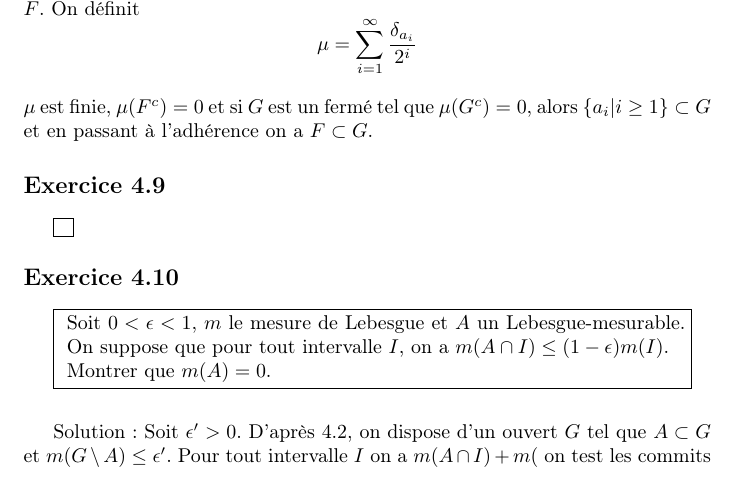
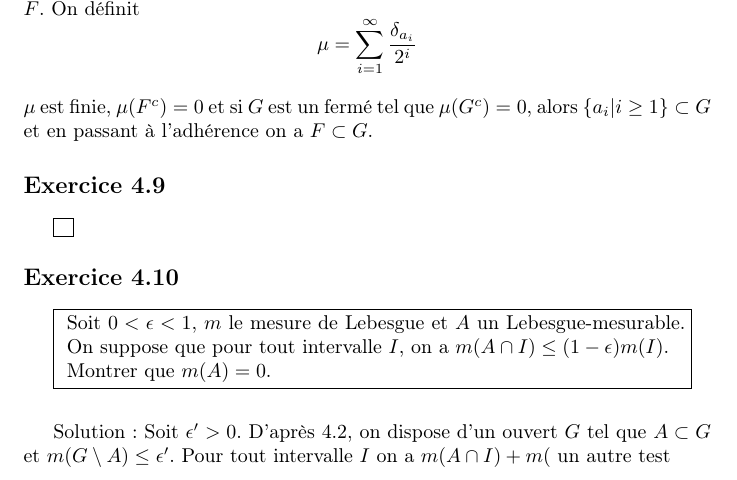
Before and after one commit to gabsens/LatexMesure, a LaTeX document (main.tex): part of page 15 of 15, cut so that both start at the same text. Compiled offline with pdfLaTeX.

Commit message:
autre test

```diff
--- a/main.tex
+++ b/main.tex
@@ -346,7 +346,7 @@ Soit $0<\epsilon<1$, $m$ le mesure de Lebesgue et $A$ un Lebesgue-mesurable. On
 Montrer que $m(A)=0$.
 }}\\ \\
 
-Solution: Soit $\epsilon' >0$. D'après 4.2, on dispose d'un ouvert $G$ tel que $A\subset G$ et $m(G\setminus A)\leq \epsilon'$. Pour tout intervalle $I$ on a $m(A\cap I) + m($ on test les commits
+Solution: Soit $\epsilon' >0$. D'après 4.2, on dispose d'un ouvert $G$ tel que $A\subset G$ et $m(G\setminus A)\leq \epsilon'$. Pour tout intervalle $I$ on a $m(A\cap I) + m($ un autre test
 
 
 
```
